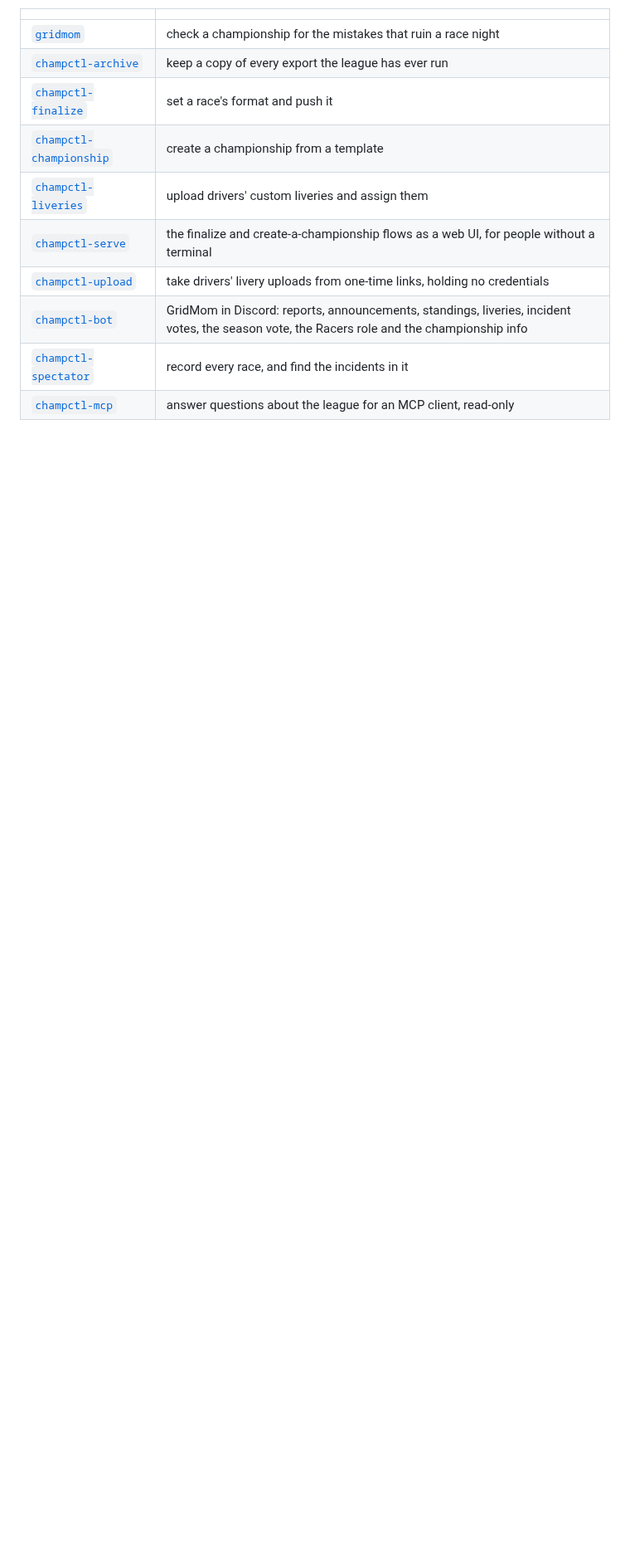
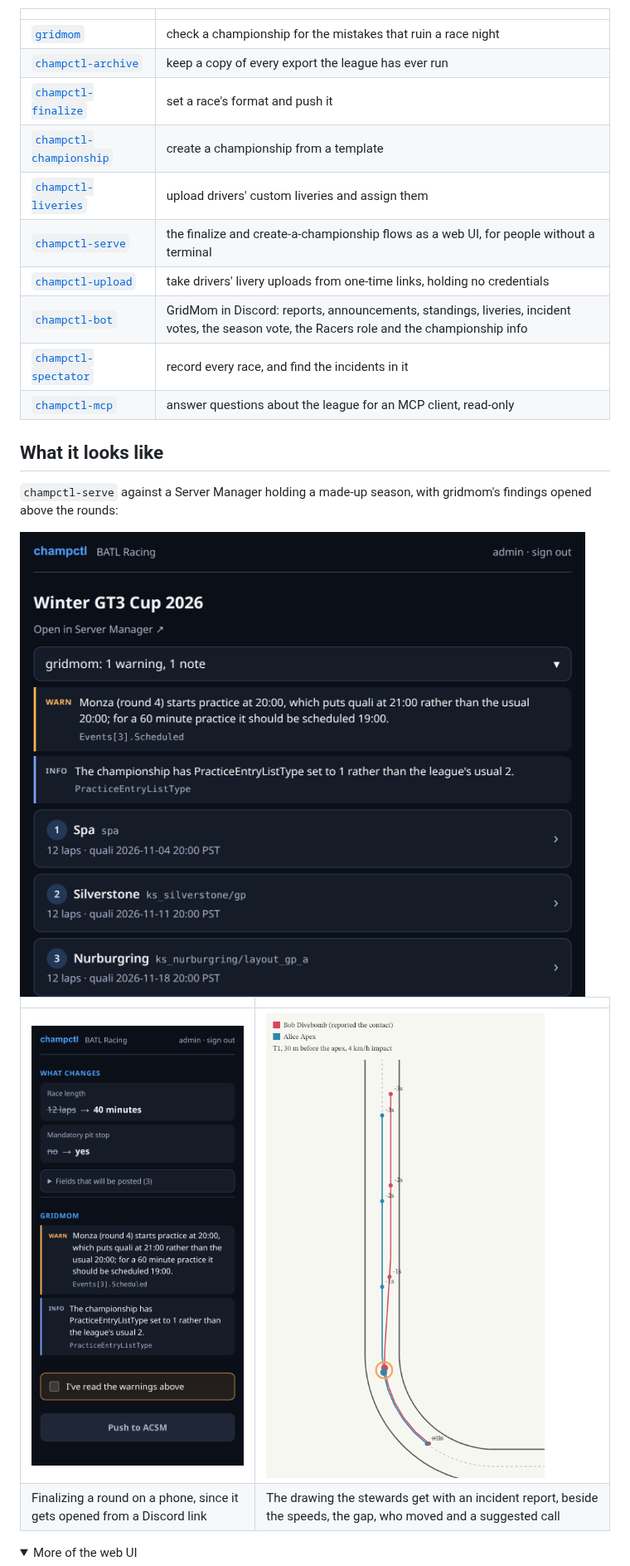
Before and after one commit to mishan/acsm-champctl, a Markdown page: README.md, the part around one of its changes. Shown at 83% size. Drawn GitHub-style; pictures changed too: docs/images/incident.png (added), docs/images/phone-round.png (added), docs/images/rounds.png (added); folded sections open; blank space fills up the shorter version.

Commit message:
Show the web UI, gridmom and an incident drawing in the README
The screenshots are of a disposable Server Manager seeded with a made-up
season, so no league data is in them.

```diff
--- a/README.md
+++ b/README.md
@@ -19,3 +19,19 @@ The commands:
 | [`champctl-bot`](docs/commands.md#champctl-bot) | GridMom in Discord: reports, announcements, standings, liveries, incident votes, the season vote, the Racers role and the championship info |
 | [`champctl-spectator`](docs/commands.md#champctl-spectator) | record every race, and find the incidents in it |
 | [`champctl-mcp`](docs/commands.md#champctl-mcp) | answer questions about the league for an MCP client, read-only |
+
+## What it looks like
+
+`champctl-serve` against a Server Manager holding a made-up season, with
+gridmom's findings opened above the rounds:
+
+<img src="docs/images/rounds.png" alt="A championship's rounds, with gridmom's warning that round 4 starts an hour late">
+
+| | |
+|---|---|
+| <img width="360" src="docs/images/phone-round.png" alt="Finalizing a round on a phone: what changes, and gridmom's warning"> | <img width="360" src="docs/images/incident.png" alt="An overhead drawing of two cars' paths into a left-hander, a marker each second, and the contact ringed"> |
+| Finalizing a round on a phone, since it gets opened from a Discord link | The drawing the stewards get with an incident report, beside the speeds, the gap, who moved and a suggested call |
+
+<details>
+<summary>More of the web UI</summary>
+
```
Also changed, not shown: other parts of README.md (+30 -0 lines), docs/images/finalize.png (added), docs/images/new-championship.png (added), docs/images/signups.png (added).
